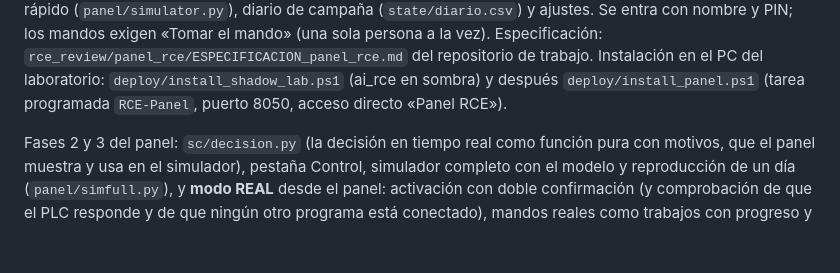
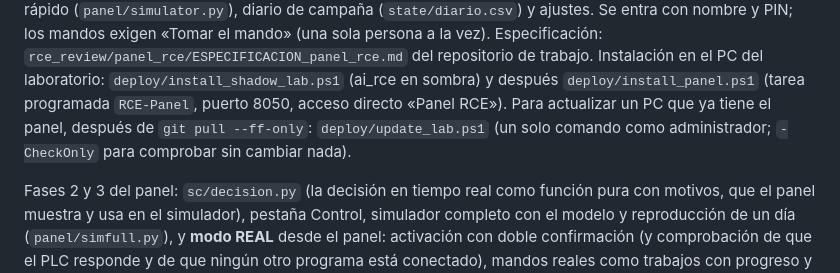
Before and after one commit to VitorDaSilvaUdL/ai_rce, a Markdown page: README.md, the part around the change. GitHub-like rendering; blank space fills up the shorter version.

Commit message:
README: update of a laboratory PC with deploy/update_lab.ps1

```diff
--- a/README.md
+++ b/README.md
@@ -153,6 +153,8 @@ seco (`panel/dryrun.py`: la secuencia exacta de escrituras que haría el PLC, si
 «Tomar el mando» (una sola persona a la vez). Especificación: `rce_review/panel_rce/ESPECIFICACION_panel_rce.md` del
 repositorio de trabajo. Instalación en el PC del laboratorio: `deploy/install_shadow_lab.ps1` (ai_rce en sombra) y
 después `deploy/install_panel.ps1` (tarea programada `RCE-Panel`, puerto 8050, acceso directo «Panel RCE»).
+Para actualizar un PC que ya tiene el panel, después de `git pull --ff-only`: `deploy/update_lab.ps1` (un solo
+comando como administrador; `-CheckOnly` para comprobar sin cambiar nada).
 
 Fases 2 y 3 del panel: `sc/decision.py` (la decisión en tiempo real como función pura con motivos, que el panel
 muestra y usa en el simulador), pestaña Control, simulador completo con el modelo y reproducción de un día
```
